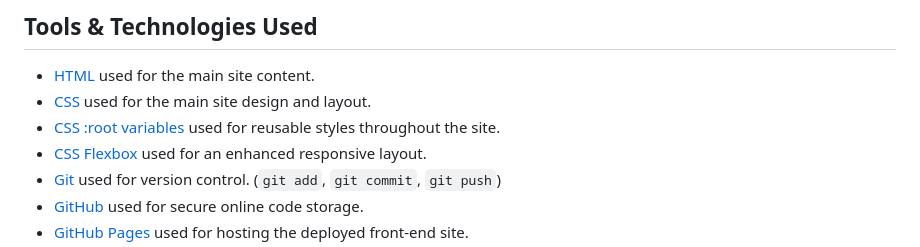
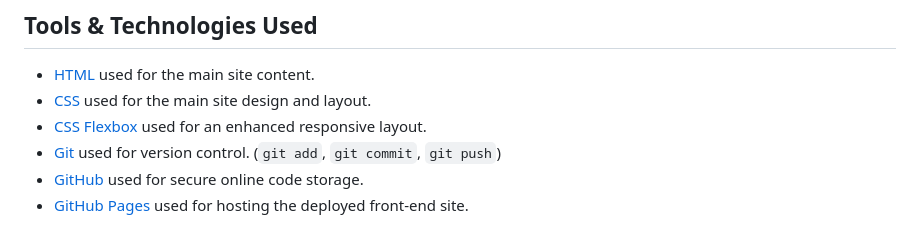
Before and after one commit to Godinhoweverson/PP1_Eniac_First_Computer, a Markdown page: README.md, the part around the change. GitHub-like rendering.

Commit message:
Conclude README

```diff
--- a/README.md
+++ b/README.md
@@ -126,7 +126,6 @@ On Sign up page the users can subscribe to receive more history content.
 
 - [HTML](https://en.wikipedia.org/wiki/HTML) used for the main site content.
 - [CSS](https://en.wikipedia.org/wiki/CSS) used for the main site design and layout.
-- [CSS :root variables](https://www.w3schools.com/css/css3_variables.asp) used for reusable styles throughout the site.
 - [CSS Flexbox](https://www.w3schools.com/css/css3_flexbox.asp) used for an enhanced responsive layout.
 - [Git](https://git-scm.com) used for version control. (`git add`, `git commit`, `git push`)
 - [GitHub](https://github.com) used for secure online code storage.
```
